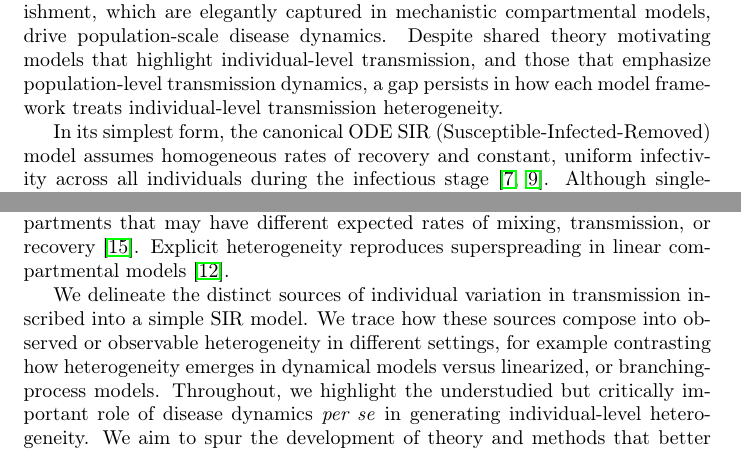
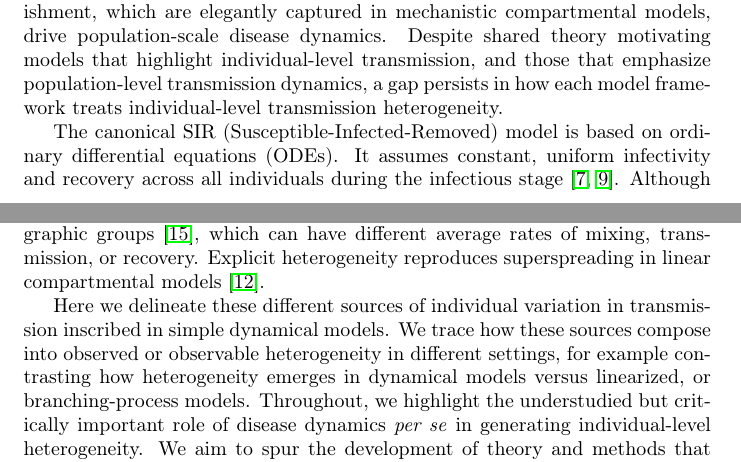
Before and after one commit to dushoff/kappaMS, a LaTeX document (draft.tex, which reads doc.tex): two parts of pages 1 and 2 of 18, joined at a grey line, cut so that both start at the same text. Compiled offline with pdfLaTeX; a LaTeX package or settings file that is missing is left out.

Commit message:
modified:   doc.tex

```diff
--- a/doc.tex
+++ b/doc.tex
@@ -13,36 +12,21 @@ In this way, variation from the stochastic process of successful transmission is
 
 Over longer timescales, the processes of susceptible depletion and replenishment, which are elegantly captured in mechanistic compartmental models, drive population-scale disease dynamics. Despite shared theory motivating models that highlight individual-level transmission, and those that emphasize population-level transmission dynamics, a gap persists in how each model framework treats individual-level transmission heterogeneity.
 
-In its simplest form, the canonical ODE SIR (Susceptible-Infected-Removed) model assumes homogeneous rates of recovery and constant, uniform infectivity across all individuals during the infectious stage \cite{Hethcote2000, Kermack1927}.
-Although single-infective-class compartmental models seem homogeneous, even the SIR model has two sources of \emph{emergent heterogeneity.}
+The canonical SIR (Susceptible-Infected-Removed) model is based on ordinary differential equations (ODEs). It assumes constant, uniform infectivity and recovery across all individuals during the infectious stage \cite{Hethcote2000, Kermack1927}.
+Although single-infective-class compartmental models seem homogeneous, even the canonical SIR model has two sources of \emph{emergent heterogeneity.}
 The changing effective reproductive number arising from susceptible dynamics, drives variation between fractions of the population infected at different times; and the exponentially distributed recovery times assumed by the ODE, drive variation in the number of infections attributable to fractions of the population infected at a given time.
 In other words, even fully deterministic ODE models predict variation around basic reproductive number \Ro, the average number of secondary cases caused by a case in a fully susceptible population, in the expected secondary cases.
 
-In practice, many epidemiological modelers also include \emph{explicit heterogeneity} into their models, for example by considering age- or spatially-explicit compartments that may have different expected rates of mixing, transmission, or recovery \cite{schenzle1984agestructured}.
+In practice, many epidemiological modelers also include \emph{explicit heterogeneity}, for example by adding compartments for different demographic or geographic groups \cite{schenzle1984agestructured}, which can have different average rates of mixing, transmission, or recovery.
 Explicit heterogeneity reproduces superspreading in linear compartmental models \cite{meehan2023replicating}.
 
- We delineate the distinct sources of individual variation in transmission inscribed into a simple SIR model. We trace how these sources compose into observed or observable heterogeneity in different settings, for example contrasting how heterogeneity emerges in dynamical models versus linearized, or branching-process models. Throughout, we highlight the understudied but critically important role of disease dynamics \textit{per se} in generating individual-level heterogeneity.
+Here we delineate these different sources of individual variation in transmission inscribed in simple dynamical models. We trace how these sources compose into observed or observable heterogeneity in different settings, for example contrasting how heterogeneity emerges in dynamical models versus linearized, or branching-process models. Throughout, we highlight the understudied but critically important role of disease dynamics \textit{per se} in generating individual-level heterogeneity.
 We aim to spur the development of theory and methods that better integrate heterogeneity and dynamics, ultimately facilitating feedback between data on incidence and individual-level transmission chains, mechanistic model specification, identification, and validation, and intervention design.
 
 %\section{Box: Kappa tutorial}
 \begin{framed}
 	\noindent\textbf{Box 1. $\kappa$ tutorial.}
-%Adapted from main.tex on Overleaf
 
-%For a continuous distribution with mean $\mu$ and variance $\sigma^2,$ the (generalized)
-%\emph{dispersion parameter}, $\kappa$, is defined as the squared coefficient of variation $\sigma^2/\mu^2$.
-%The dispersion parameter of a discrete distribution  with mean $\mu$ and variance $\sigma^2$ is defined as
-%$\kappa_\mathrm{discrete} = (\sigma^2-\mu)/\mu^2$.
-%
-%The statistics $\kappa$ and $\kappa_\mathrm{discrete}$ have desirable properties for a dispersion measure: They \emph{increase} with dispersion around the mean and equal zero for a Dirac delta function.
-%
-%The dispersion parameter is \emph{invariant} under Poisson mixing.
-%When a gamma distribution is parameterized by its mean $\mu$ and dispersion $\kappa$, the resulting negative binomial distribution, derived from  Poisson mixing, is likewise parameterized by $\mu$ and $\kappa_\mathrm{discrete} = \kappa$.
-%The connection between $\kappa$ and $\kappa_\mathrm{discrete}$ holds for Poisson mixture with any mixing distribution.
-%%Thus, we can use $\kappa$ statistics to compare models with different mean-variance structures.
-%
-%In our setting, the continuous distribution corresponds to the expected infectiousness, and the discrete distribution arises from the stochastic realization of that rate, i.e., by compounding a Poisson distribution with a rate parameter derived from the continuous distribution.
-%Therefore, we use a single parameter $\kappa$ to characterize the dispersion in both secondary cases and expected infectiousness.
 The mean and variance of a mixed Poisson distribution whose mixing distribution has mean $\mu$ and variance $\sigma^2$ are, respectively, $\mu$ and  $\mu+\sigma^2$.
 Thus, both mixing and mixed Poisson distributions can be described using  two quantities: mean $\mu$ and
  (generalized) \emph{dispersion} parameter, $\kappa$, defined as $\sigma^2/\mu^2$.
```
Also changed, not shown: Makefile, doc.tex (1 more changed lines).
